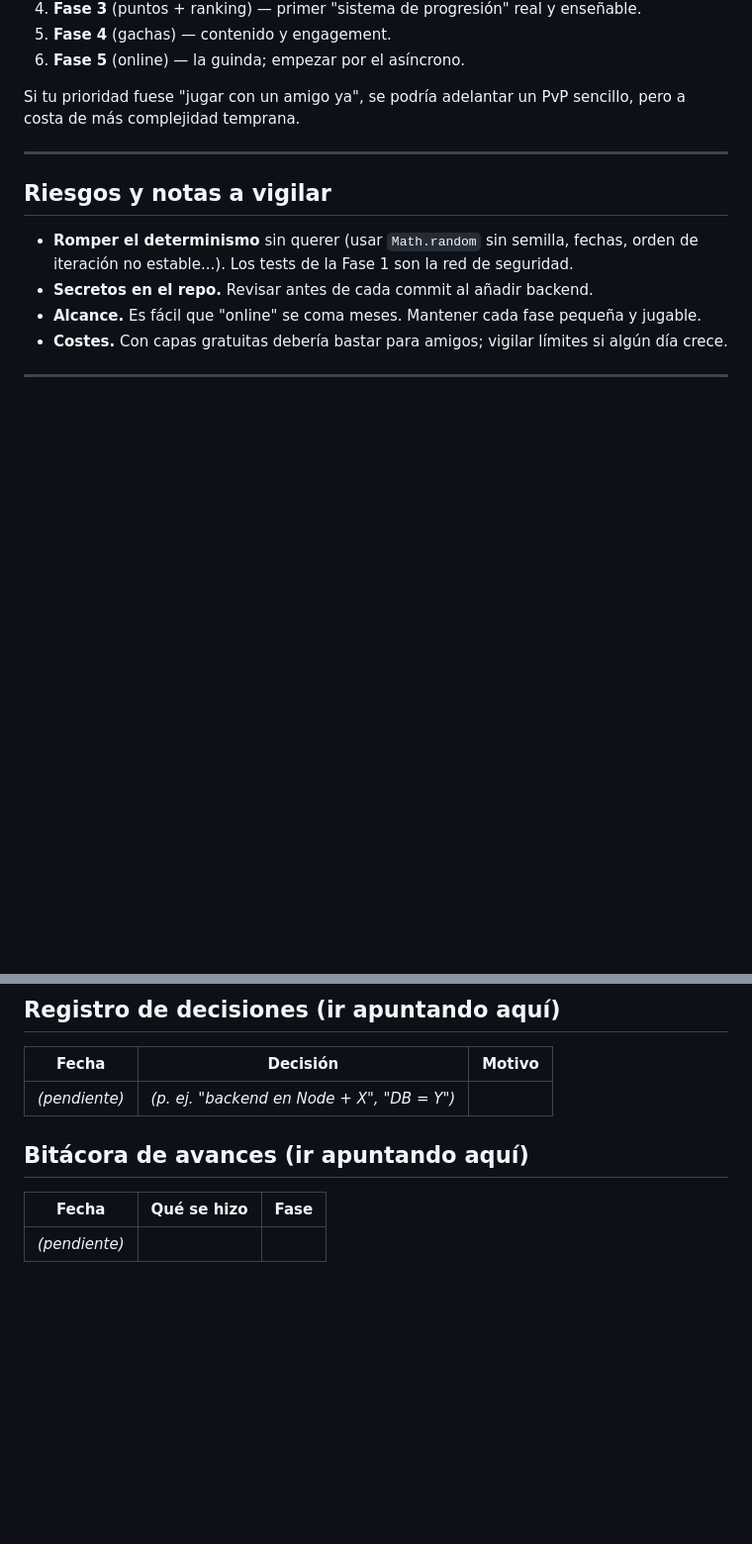
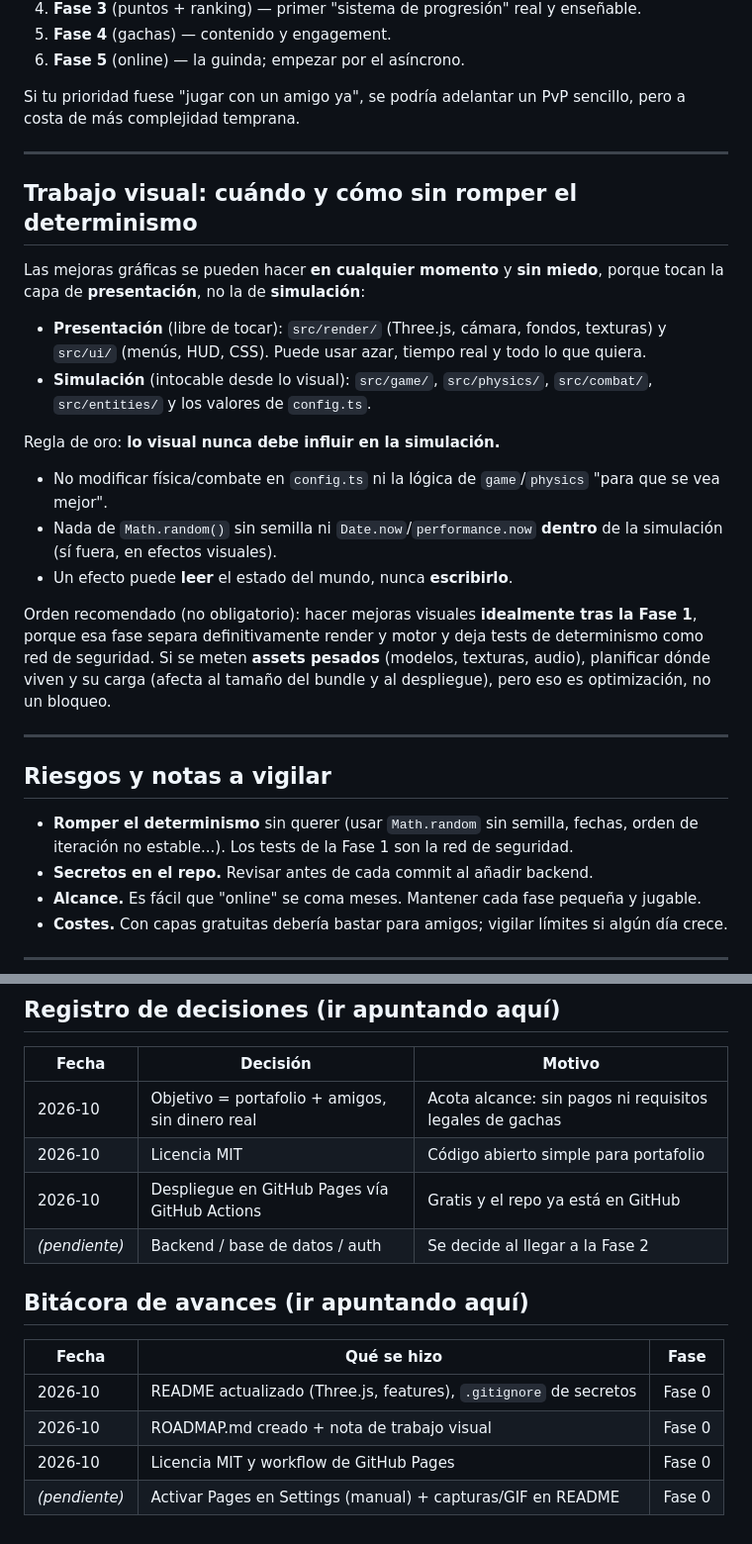
Before and after one commit to DGFerrari/smash-whit-kiro, a Markdown page: docs/ROADMAP.md, 2 parts joined by grey strips. Shown at 99% size. Rendered like a GitHub page; blank space fills up the shorter version.

Commit message:
ROADMAP: nota de trabajo visual + bitacora/decisiones de la Fase 0

```diff
--- a/docs/ROADMAP.md
+++ b/docs/ROADMAP.md
@@ -200,6 +200,33 @@ sencillo, pero a costa de más complejidad temprana.
 
 ---
 
+## Trabajo visual: cuándo y cómo sin romper el determinismo
+
+Las mejoras gráficas se pueden hacer **en cualquier momento** y **sin miedo**,
+porque tocan la capa de **presentación**, no la de **simulación**:
+
+- **Presentación** (libre de tocar): `src/render/` (Three.js, cámara, fondos,
+  texturas) y `src/ui/` (menús, HUD, CSS). Puede usar azar, tiempo real y todo
+  lo que quiera.
+- **Simulación** (intocable desde lo visual): `src/game/`, `src/physics/`,
+  `src/combat/`, `src/entities/` y los valores de `config.ts`.
+
+Regla de oro: **lo visual nunca debe influir en la simulación.**
+
+- No modificar física/combate en `config.ts` ni la lógica de `game`/`physics`
+  "para que se vea mejor".
+- Nada de `Math.random()` sin semilla ni `Date.now`/`performance.now` **dentro**
+  de la simulación (sí fuera, en efectos visuales).
+- Un efecto puede **leer** el estado del mundo, nunca **escribirlo**.
+
+Orden recomendado (no obligatorio): hacer mejoras visuales **idealmente tras la
+Fase 1**, porque esa fase separa definitivamente render y motor y deja tests de
+determinismo como red de seguridad. Si se meten **assets pesados** (modelos,
+texturas, audio), planificar dónde viven y su carga (afecta al tamaño del bundle
+y al despliegue), pero eso es optimización, no un bloqueo.
+
+---
+
 ## Riesgos y notas a vigilar
 
 - **Romper el determinismo** sin querer (usar `Math.random` sin semilla, fechas,
@@ -217,10 +244,16 @@ sencillo, pero a costa de más complejidad temprana.
 
 | Fecha | Decisión | Motivo |
 | --- | --- | --- |
-| _(pendiente)_ | _(p. ej. "backend en Node + X", "DB = Y")_ | |
+| 2026-10 | Objetivo = portafolio + amigos, sin dinero real | Acota alcance: sin pagos ni requisitos legales de gachas |
+| 2026-10 | Licencia MIT | Código abierto simple para portafolio |
+| 2026-10 | Despliegue en GitHub Pages vía GitHub Actions | Gratis y el repo ya está en GitHub |
+| _(pendiente)_ | Backend / base de datos / auth | Se decide al llegar a la Fase 2 |
 
 ## Bitácora de avances (ir apuntando aquí)
 
 | Fecha | Qué se hizo | Fase |
 | --- | --- | --- |
-| _(pendiente)_ | | |
+| 2026-10 | README actualizado (Three.js, features), `.gitignore` de secretos | Fase 0 |
+| 2026-10 | ROADMAP.md creado + nota de trabajo visual | Fase 0 |
+| 2026-10 | Licencia MIT y workflow de GitHub Pages | Fase 0 |
+| _(pendiente)_ | Activar Pages en Settings (manual) + capturas/GIF en README | Fase 0 |
```
